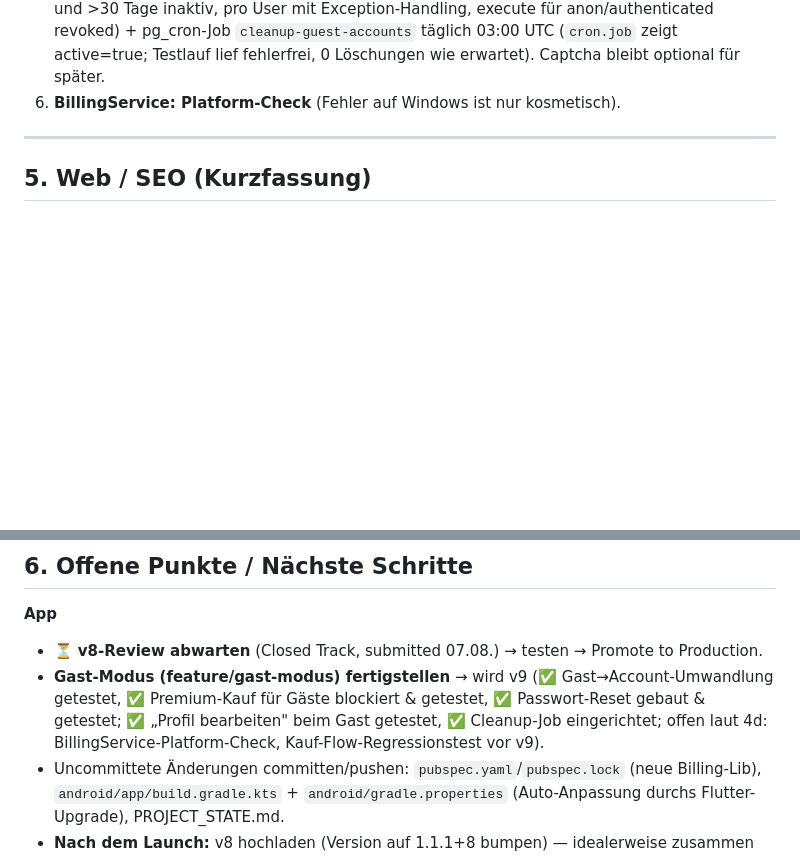
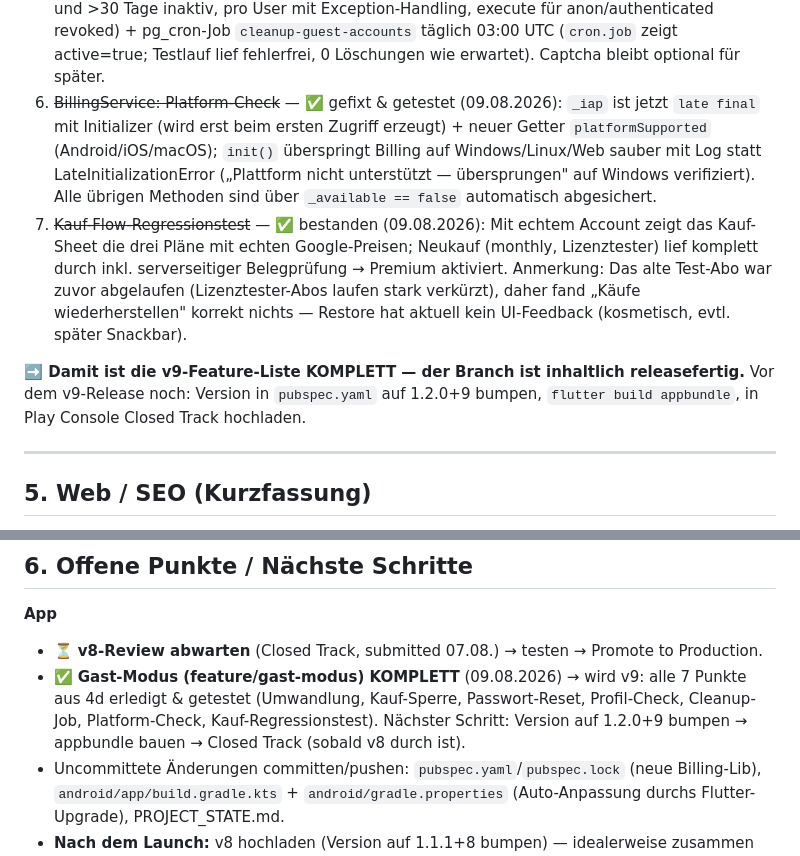
Before and after one commit to claudioNelson/IHK_App, a Markdown page: PROJECT_STATE.md, 2 parts joined by grey strips. Drawn GitHub-style; blank space fills up the shorter version.

Commit message:
PROJECT_STATE: v9-Featureliste komplett, Kauf-Regressionstest bestanden

```diff
--- a/PROJECT_STATE.md
+++ b/PROJECT_STATE.md
@@ -157,7 +157,10 @@ Anonymes Ausprobieren ohne Registrierung, damit Neugierige die App sofort testen
 3. ~~Premium-Kauf für Gäste blockieren~~ — ✅ gebaut & getestet (09.08.2026): `premium_kauf_sheet.dart` zeigt Gästen statt der Pläne ein Gate „Sichere zuerst deinen Account." mit Button zur Account-Erstellung (UpgradeAccountScreen); zusätzlich Sicherheitsnetz in `billing_service.dart` `buy()` (anonymer User → Fehlermeldung statt Kaufdialog). Gate erscheint beim Gast auf dem Gerät ✅ (normaler Kauf-Flow wird vor v9 sowieso nochmal regressionsgetestet).
 4. ~~„Profil bearbeiten" beim Gast prüfen~~ — ✅ getestet (09.08.2026): Benutzername ändern funktioniert auch als Gast.
 5. ~~Cleanup-Job für verwaiste Gast-Accounts~~ — ✅ eingerichtet (09.08.2026): SQL-Funktion `public.cleanup_guest_accounts()` (security definer, löscht `auth.users` mit `is_anonymous = true` und >30 Tage inaktiv, pro User mit Exception-Handling, execute für anon/authenticated revoked) + pg_cron-Job `cleanup-guest-accounts` täglich 03:00 UTC (`cron.job` zeigt active=true; Testlauf lief fehlerfrei, 0 Löschungen wie erwartet). Captcha bleibt optional für später.
-6. **BillingService: Platform-Check** (Fehler auf Windows ist nur kosmetisch).
+6. ~~BillingService: Platform-Check~~ — ✅ gefixt & getestet (09.08.2026): `_iap` ist jetzt `late final` mit Initializer (wird erst beim ersten Zugriff erzeugt) + neuer Getter `platformSupported` (Android/iOS/macOS); `init()` überspringt Billing auf Windows/Linux/Web sauber mit Log statt LateInitializationError („Plattform nicht unterstützt — übersprungen" auf Windows verifiziert). Alle übrigen Methoden sind über `_available == false` automatisch abgesichert.
+7. ~~Kauf-Flow-Regressionstest~~ — ✅ bestanden (09.08.2026): Mit echtem Account zeigt das Kauf-Sheet die drei Pläne mit echten Google-Preisen; Neukauf (monthly, Lizenztester) lief komplett durch inkl. serverseitiger Belegprüfung → Premium aktiviert. Anmerkung: Das alte Test-Abo war zuvor abgelaufen (Lizenztester-Abos laufen stark verkürzt), daher fand „Käufe wiederherstellen" korrekt nichts — Restore hat aktuell kein UI-Feedback (kosmetisch, evtl. später Snackbar).
+
+**➡️ Damit ist die v9-Feature-Liste KOMPLETT — der Branch ist inhaltlich releasefertig.** Vor dem v9-Release noch: Version in `pubspec.yaml` auf 1.2.0+9 bumpen, `flutter build appbundle`, in Play Console Closed Track hochladen.
 
 ---
 
@@ -171,7 +174,7 @@ Voller Stand in `claude/seo-status-web.md` (Claude-Projekt). Kurz: SEO-Landingpa
 
 **App**
 - ⏳ **v8-Review abwarten** (Closed Track, submitted 07.08.) → testen → Promote to Production.
-- **Gast-Modus (feature/gast-modus) fertigstellen** → wird v9 (✅ Gast→Account-Umwandlung getestet, ✅ Premium-Kauf für Gäste blockiert & getestet, ✅ Passwort-Reset gebaut & getestet; ✅ „Profil bearbeiten" beim Gast getestet, ✅ Cleanup-Job eingerichtet; offen laut 4d: BillingService-Platform-Check, Kauf-Flow-Regressionstest vor v9).
+- ✅ **Gast-Modus (feature/gast-modus) KOMPLETT** (09.08.2026) → wird v9: alle 7 Punkte aus 4d erledigt & getestet (Umwandlung, Kauf-Sperre, Passwort-Reset, Profil-Check, Cleanup-Job, Platform-Check, Kauf-Regressionstest). Nächster Schritt: Version auf 1.2.0+9 bumpen → appbundle bauen → Closed Track (sobald v8 durch ist).
 - Uncommittete Änderungen committen/pushen: `pubspec.yaml`/`pubspec.lock` (neue Billing-Lib), `android/app/build.gradle.kts` + `android/gradle.properties` (Auto-Anpassung durchs Flutter-Upgrade), PROJECT_STATE.md.
 - **Nach dem Launch:** v8 hochladen (Version auf 1.1.1+8 bumpen) — idealerweise zusammen mit der serverseitigen Belegprüfung (Pflicht vor Public Launch des Kaufsystems, siehe 4b).
 - Tester bitten, den Kauf-Flow in v7 zu testen (dafür ihre Gmail-Adressen als Lizenztester eintragen, sonst zahlen sie echt!).
```
